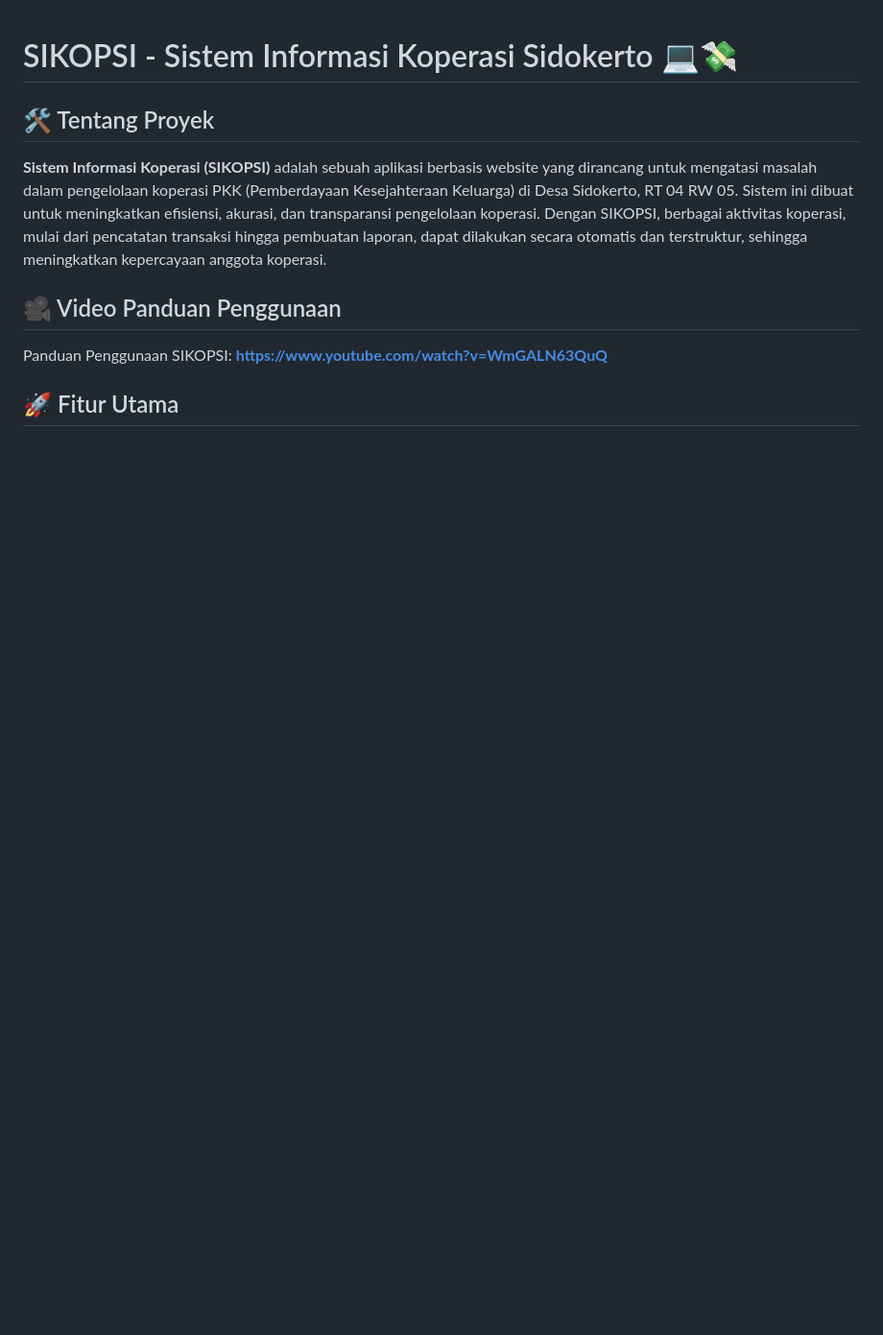
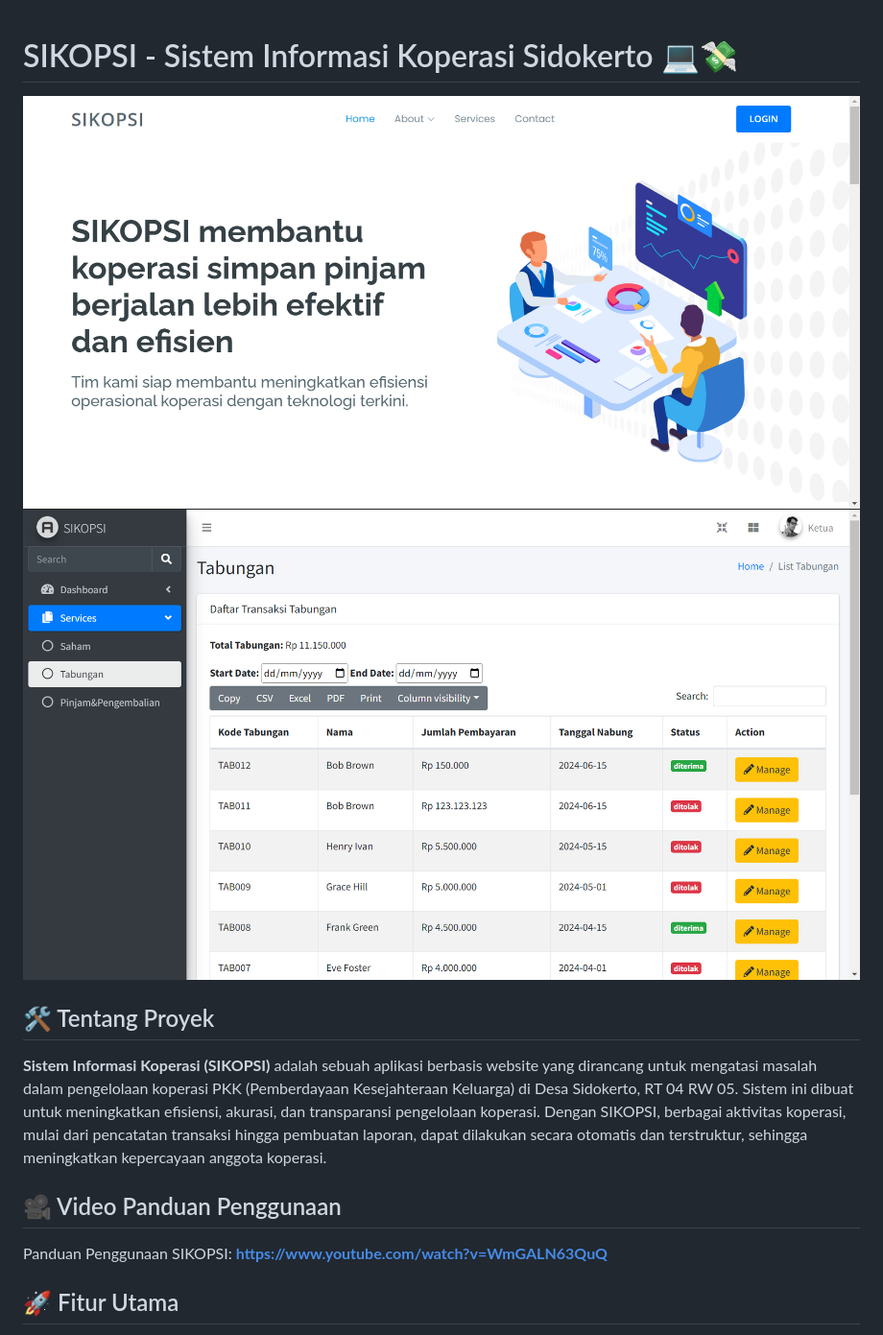
Before and after one commit to aismaanly/sikopsi, a Markdown page: README.md, the part around the change. Shown: that part at 96% size. Rendered like a GitHub page; pictures changed too: homepage.png (added), pkk.png (added); blank space fills up the shorter version.

Commit message:
add mockup preview

```diff
--- a/README.md
+++ b/README.md
@@ -1,4 +1,6 @@
 # SIKOPSI - Sistem Informasi Koperasi Sidokerto 💻💸
+![sikopsi-homepage](homepage.png)
+![sikopsi-pkk](pkk.png)
 
 ## 🛠️ Tentang Proyek
 **Sistem Informasi Koperasi (SIKOPSI)** adalah sebuah aplikasi berbasis website yang dirancang untuk mengatasi masalah dalam pengelolaan koperasi PKK (Pemberdayaan Kesejahteraan Keluarga) di Desa Sidokerto, RT 04 RW 05. Sistem ini dibuat untuk meningkatkan efisiensi, akurasi, dan transparansi pengelolaan koperasi. Dengan SIKOPSI, berbagai aktivitas koperasi, mulai dari pencatatan transaksi hingga pembuatan laporan, dapat dilakukan secara otomatis dan terstruktur, sehingga meningkatkan kepercayaan anggota koperasi.
```
Also changed, not shown: 1 other file.
